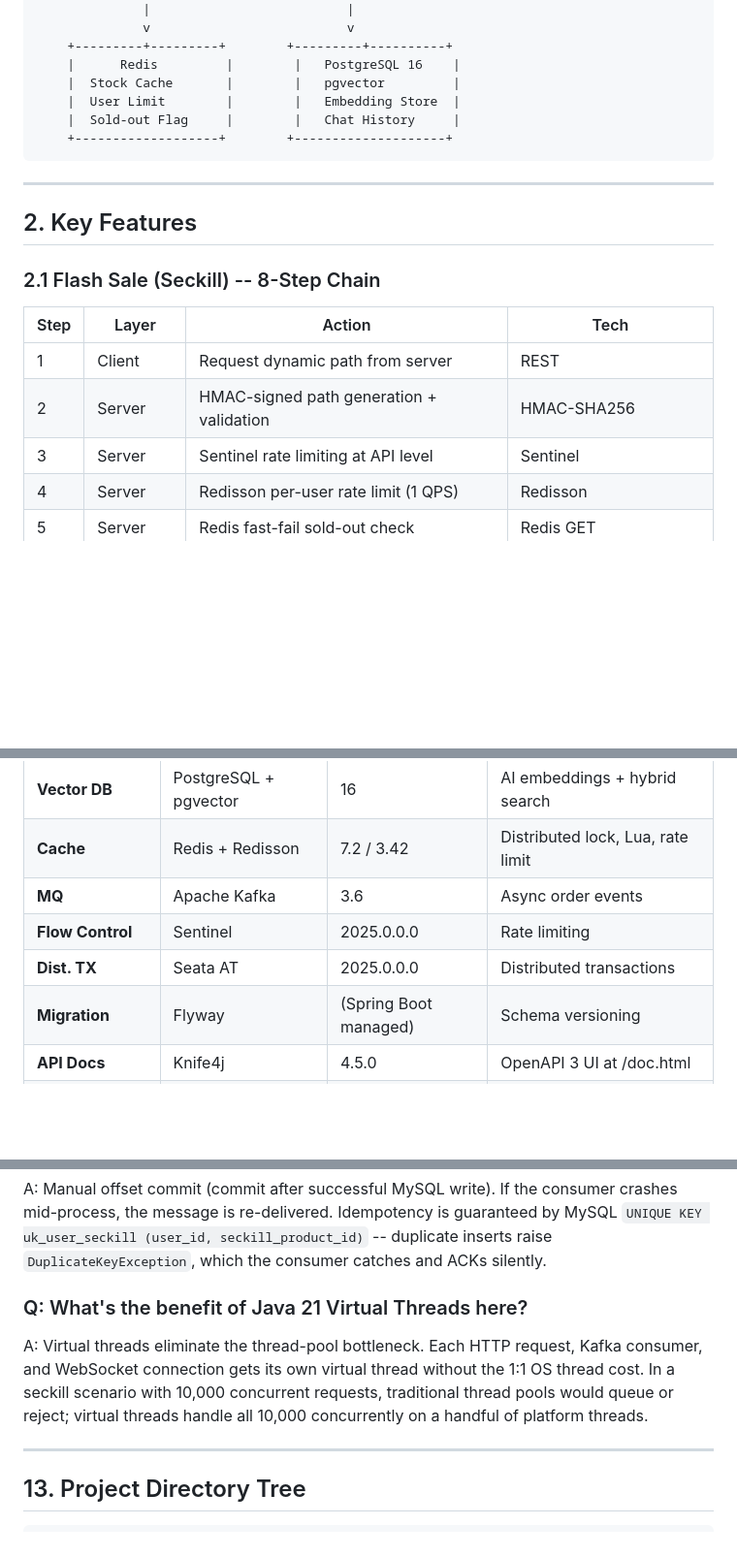
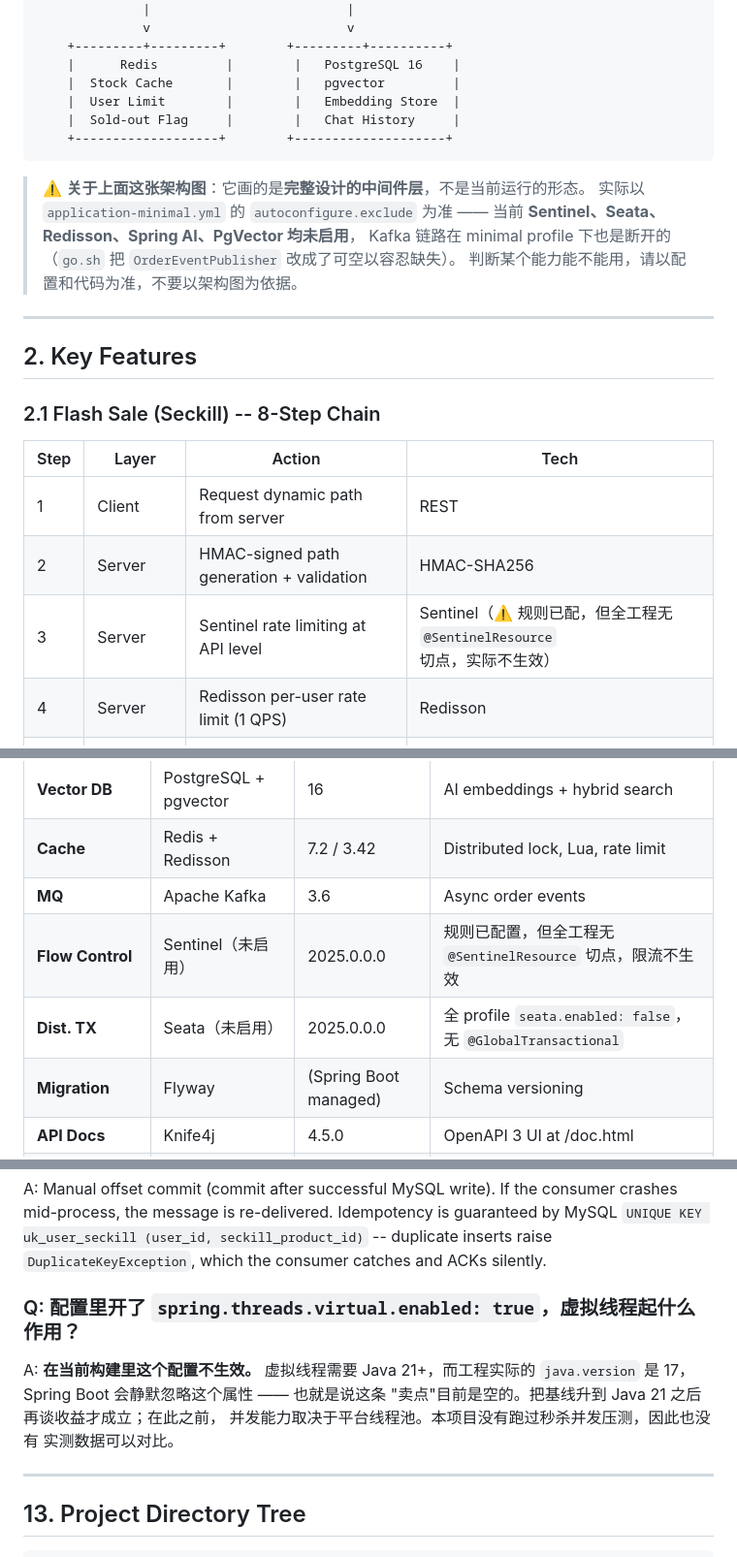
Before and after one commit to jiuyaojun/blitz-mall, a Markdown page: README.md, 3 parts joined by grey strips. Shown at 97% size. Drawn GitHub-style; blank space fills up the shorter version.

Commit message:
docs: 修正 README 中与代码不符的技术声称
实测核对后修正四处：

1) 语言版本：README 写 Java 21 / JDK 21+，而 pom.xml 的 java.version 是 17。
   连带删除「Java 21 Virtual Threads」那条 Q&A 的夸大说法 ——
   spring.threads.virtual.enabled 在 Java 17 上被静默忽略，这条收益是空的。
   新写的答案说明了这一点，并注明本项目未跑过并发压测。

2) Sentinel：技术栈表与 8 步链路表里都写成了生效的限流。实际规则指向
   不存在的资源名（全工程无 @SentinelResource / SphU.entry），限流不生效。
   已在两处标注。

3) Seata AT：技术栈表列为分布式事务方案。实际全 profile seata.enabled=false，
   零 @GlobalTransactional。已标注为未启用。

4) 架构图：图里画了 Sentinel / Seata / Redisson / Spring AI / PgVector，
   但 minimal profile 把它们全部 exclude 掉了。图下加了一段说明，
   指明以 application-minimal.yml 的 autoconfigure.exclude 为准。

未改动的部分：Elasticsearch 与微服务在原文中本来就列在「未来工作」清单里，
是诚实的，保持原样。

````diff
--- a/README.md
+++ b/README.md
@@ -74,6 +73,13 @@
     +-------------------+        +--------------------+
 ```
 
+> ⚠️ **关于上面这张架构图**：它画的是**完整设计的中间件层**，不是当前运行的形态。
+> 实际以 `application-minimal.yml` 的 `autoconfigure.exclude` 为准 ——
+> 当前 **Sentinel、Seata、Redisson、Spring AI、PgVector 均未启用**，
+> Kafka 链路在 minimal profile 下也是断开的（`go.sh` 把 `OrderEventPublisher`
+> 改成了可空以容忍缺失）。
+> 判断某个能力能不能用，请以配置和代码为准，不要以架构图为依据。
+
 ---
 
 ## 2. Key Features
@@ -84,7 +90,7 @@
 |------|-------|--------|------|
 | 1 | Client | Request dynamic path from server | REST |
 | 2 | Server | HMAC-signed path generation + validation | HMAC-SHA256 |
-| 3 | Server | Sentinel rate limiting at API level | Sentinel |
+| 3 | Server | Sentinel rate limiting at API level | Sentinel（⚠️ 规则已配，但全工程无 `@SentinelResource` 切点，实际不生效） |
 | 4 | Server | Redisson per-user rate limit (1 QPS) | Redisson |
 | 5 | Server | Redis fast-fail sold-out check | Redis GET |
 | 6 | Server | **Lua atomic pre-deduct stock + duplicate prevention** | Redis Lua |
@@ -129,8 +135,8 @@
 | **Vector DB** | PostgreSQL + pgvector | 16 | AI embeddings + hybrid search |
 | **Cache** | Redis + Redisson | 7.2 / 3.42 | Distributed lock, Lua, rate limit |
 | **MQ** | Apache Kafka | 3.6 | Async order events |
-| **Flow Control** | Sentinel | 2025.0.0.0 | Rate limiting |
-| **Dist. TX** | Seata AT | 2025.0.0.0 | Distributed transactions |
+| **Flow Control** | Sentinel（未启用） | 2025.0.0.0 | 规则已配置，但全工程无 `@SentinelResource` 切点，限流不生效 |
+| **Dist. TX** | Seata（未启用） | 2025.0.0.0 | 全 profile `seata.enabled: false`，无 `@GlobalTransactional` |
 | **Migration** | Flyway | (Spring Boot managed) | Schema versioning |
 | **API Docs** | Knife4j | 4.5.0 | OpenAPI 3 UI at /doc.html |
 | **Utilities** | Hutool | 5.8.35 | All-in-one toolset |
@@ -476,9 +482,13 @@ A: Direct MySQL writes at seckill concurrency would saturate connection pools. K
 
 A: Manual offset commit (commit after successful MySQL write). If the consumer crashes mid-process, the message is re-delivered. Idempotency is guaranteed by MySQL `UNIQUE KEY uk_user_seckill (user_id, seckill_product_id)` -- duplicate inserts raise `DuplicateKeyException`, which the consumer catches and ACKs silently.
 
-### Q: What's the benefit of Java 21 Virtual Threads here?
+### Q: 配置里开了 `spring.threads.virtual.enabled: true`，虚拟线程起什么作用？
 
-A: Virtual threads eliminate the thread-pool bottleneck. Each HTTP request, Kafka consumer, and WebSocket connection gets its own virtual thread without the 1:1 OS thread cost. In a seckill scenario with 10,000 concurrent requests, traditional thread pools would queue or reject; virtual threads handle all 10,000 concurrently on a handful of platform threads.
+A: **在当前构建里这个配置不生效。** 虚拟线程需要 Java 21+，而工程实际的
+`java.version` 是 17，Spring Boot 会静默忽略这个属性 —— 也就是说这条
+"卖点"目前是空的。把基线升到 Java 21 之后再谈收益才成立；在此之前，
+并发能力取决于平台线程池。本项目没有跑过秒杀并发压测，因此也没有
+实测数据可以对比。
 
 ---
 
````
Also changed, not shown: other parts of README.md (+5 -6 lines).
